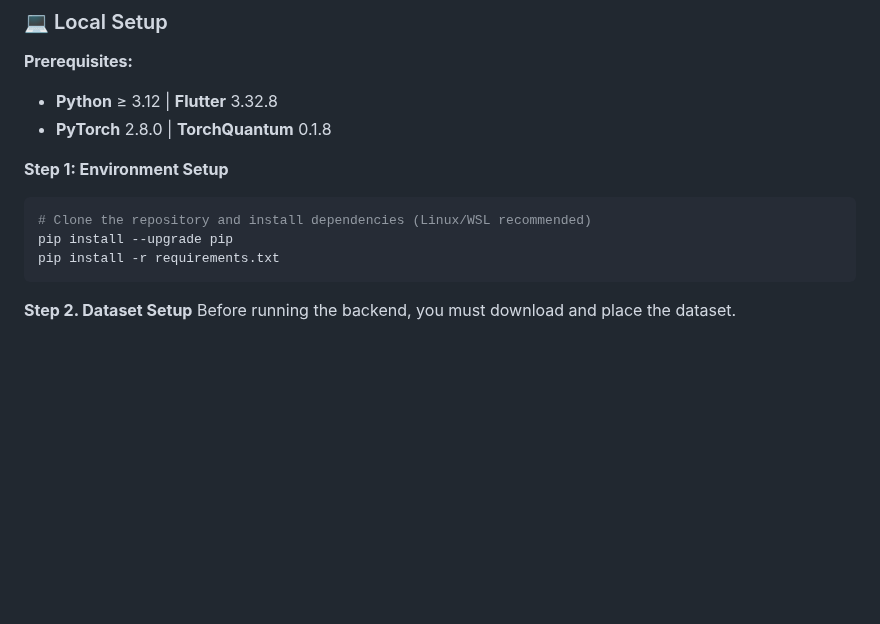
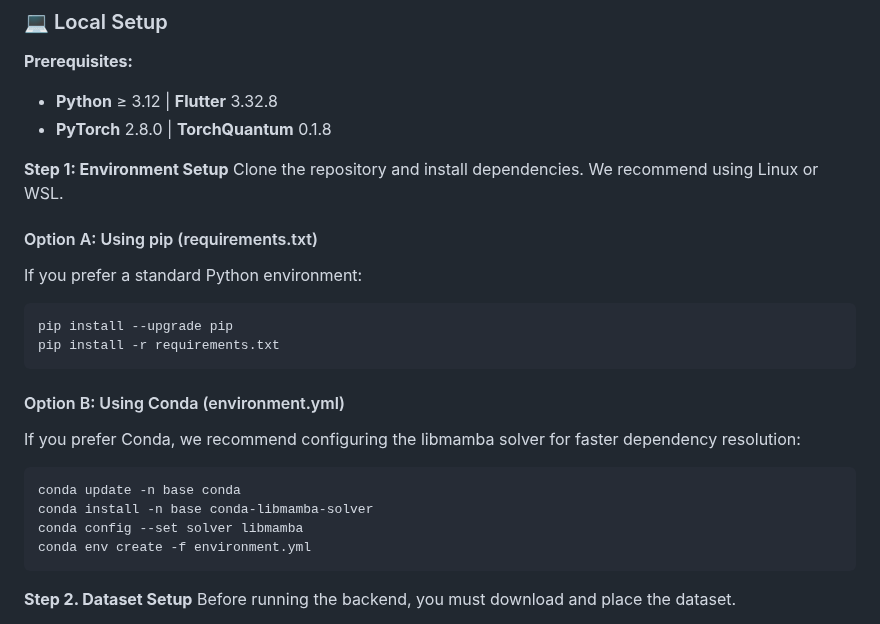
Before and after one commit to JJowoo/QSPLIT, a Markdown page: README.md, the part around the change. Drawn GitHub-style; blank space fills up the shorter version.

Commit message:
Update Environment Setup

````diff
--- a/README.md
+++ b/README.md
@@ -49,10 +49,20 @@ Access the live interface without installation: [QSPLIT Web](https://eb355abb2a5
 - **PyTorch** 2.8.0 | **TorchQuantum** 0.1.8
 
 **Step 1: Environment Setup**
+Clone the repository and install dependencies. We recommend using Linux or WSL.
+#### Option A: Using pip (requirements.txt)
+If you prefer a standard Python environment:
 ```bash
-# Clone the repository and install dependencies (Linux/WSL recommended)
 pip install --upgrade pip
 pip install -r requirements.txt
+```
+#### Option B: Using Conda (environment.yml)
+If you prefer Conda, we recommend configuring the libmamba solver for faster dependency resolution:
+```bash
+conda update -n base conda
+conda install -n base conda-libmamba-solver
+conda config --set solver libmamba
+conda env create -f environment.yml
 ```
 
 **Step 2. Dataset Setup**
````
